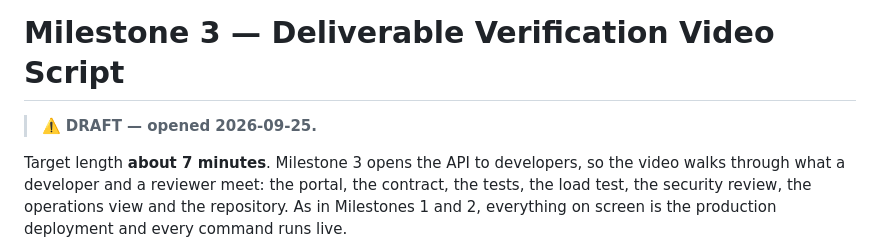
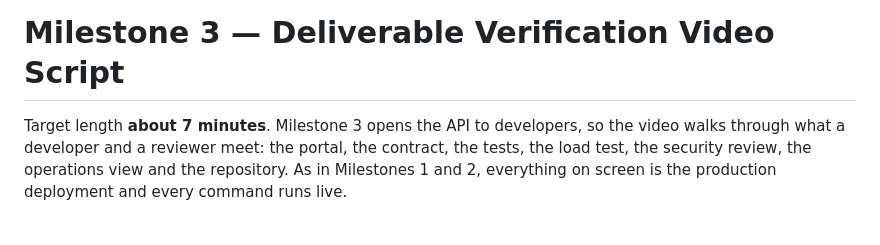
Before and after one commit to rumblefishdev/stellar-prices-api, a Markdown page: docs/scf/milestone-3-video-scenario.md, the part around the change. Rendered like a GitHub page; blank space fills up the shorter version.

```diff
--- a/docs/scf/milestone-3-video-scenario.md
+++ b/docs/scf/milestone-3-video-scenario.md
@@ -1,6 +1,4 @@
 # Milestone 3 — Deliverable Verification Video Script
-
-> ⚠️ **DRAFT — opened 2026-09-25.**
 
 Target length **about 7 minutes**. Milestone 3 opens the API to developers, so
 the video walks through what a developer and a reviewer meet: the portal, the
```
Also changed, not shown: docs/scf/milestone-3-evidence.md (+2 -2 lines), docs/scf/milestone-3-form-answers.md (+3 -3 lines), docs/scf/screenshots/m3-ac2-api-reference.png (added).
